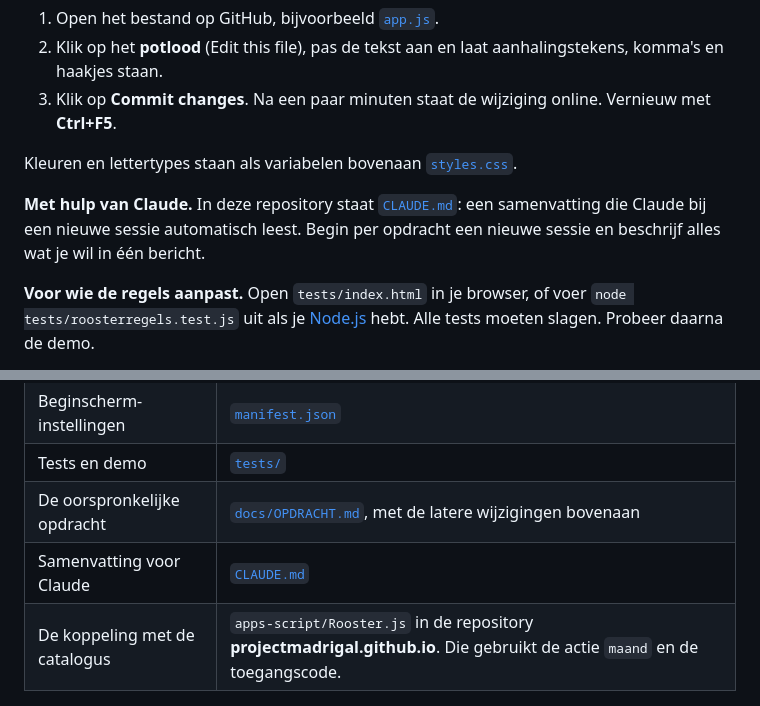
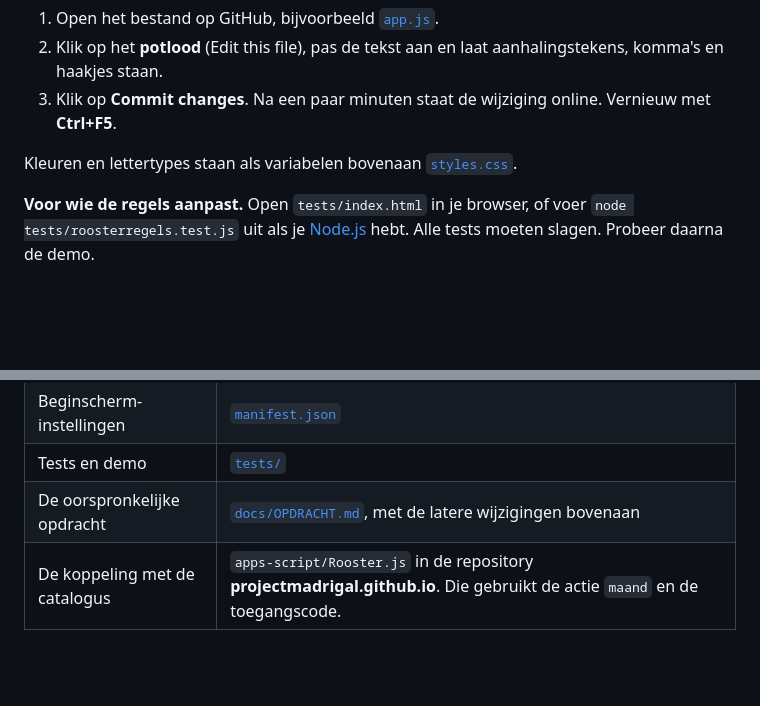
Before and after one commit to ProjectMadrigal/Rooster, a Markdown page: README.md, 2 parts joined by grey strips. Drawn GitHub-style; blank space fills up the shorter version.

Commit message:
Werkinstructies verhuisd naar een privépagina van de beheerder

```diff
--- a/README.md
+++ b/README.md
@@ -336,8 +336,6 @@ Wijzigingen aan de tool zelf (`index.html`, `app.js`, `styles.css`, `roosterrege
 
 Kleuren en lettertypes staan als variabelen bovenaan [`styles.css`](styles.css).
 
-**Met hulp van Claude.** In deze repository staat [`CLAUDE.md`](CLAUDE.md): een samenvatting die Claude bij een nieuwe sessie automatisch leest. Begin per opdracht een nieuwe sessie en beschrijf alles wat je wil in één bericht.
-
 **Voor wie de regels aanpast.** Open `tests/index.html` in je browser, of voer `node tests/roosterregels.test.js` uit als je [Node.js](https://nodejs.org) hebt. Alle tests moeten slagen. Probeer daarna de demo.
 
 Belangrijk: verwijder of verschuif nooit een kolom in de spreadsheet. De tool leest de kolommen op hun plaats.
@@ -358,5 +356,4 @@ Belangrijk: verwijder of verschuif nooit een kolom in de spreadsheet. De tool le
 | Beginscherm-instellingen | [`manifest.json`](manifest.json) |
 | Tests en demo | [`tests/`](tests/) |
 | De oorspronkelijke opdracht | [`docs/OPDRACHT.md`](docs/OPDRACHT.md), met de latere wijzigingen bovenaan |
-| Samenvatting voor Claude | [`CLAUDE.md`](CLAUDE.md) |
 | De koppeling met de catalogus | `apps-script/Rooster.js` in de repository **projectmadrigal.github.io**. Die gebruikt de actie `maand` en de toegangscode. |
```
